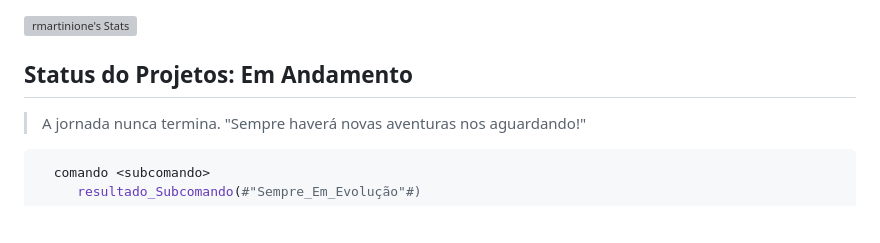
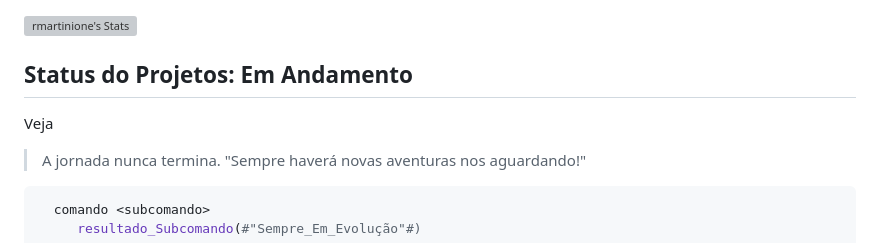
Before and after one commit to rmartinione/Challenge-AluraOne, a Markdown page: README.md, the part around the change printed below. GitHub-like rendering; blank space fills up the shorter version; grey boxes are pictures that could not be loaded.

```diff
--- a/README.md
+++ b/README.md
@@ -73,6 +75,8 @@ Abaixo, um dos projetos que realizei durante o curso:
 ![rmartinione's Stats](https://github-readme-stats.vercel.app/api?username=rmartinione&theme=tokyonight&show_icons=true&hide_border=false&count_private=false)
 
 ## Status do Projetos: Em Andamento
+
+Veja
 
 > A jornada nunca termina. "Sempre haverá novas aventuras nos aguardando!"
 
```
Also changed, not shown: other parts of README.md (+2 -0 lines).
